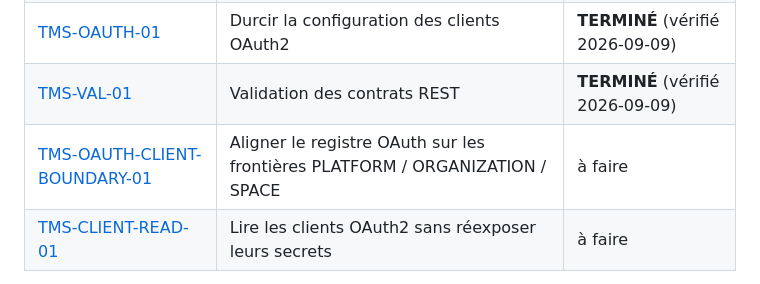
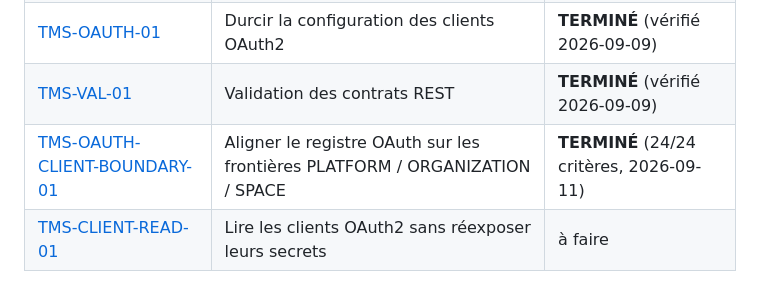
Before and after one commit to kadt2022/takibo-iam, a Markdown page: docs/backlog/README.md, the part around the change. GitHub-like rendering.

```diff
--- a/docs/backlog/README.md
+++ b/docs/backlog/README.md
@@ -111,7 +111,7 @@ backlog. Ils ne partagent pas de séquencement : chacun se prend indépendamment
 | [SEC-TMS-04](SEC-TMS-04-traduire-les-erreurs-de-configuration-client.md) | Traduire les erreurs de configuration client au lieu de renvoyer 500 | à faire |
 | [TMS-OAUTH-01](../terminer/TMS-OAUTH-01-durcir-configuration-clients-oauth2.md) | Durcir la configuration des clients OAuth2 | **TERMINÉ** (vérifié 2026-09-09) |
 | [TMS-VAL-01](../terminer/TMS-VAL-01-validation-rest-contracts.md) | Validation des contrats REST | **TERMINÉ** (vérifié 2026-09-09) |
-| [TMS-OAUTH-CLIENT-BOUNDARY-01](TMS-OAUTH-CLIENT-BOUNDARY-01.md) | Aligner le registre OAuth sur les frontières PLATFORM / ORGANIZATION / SPACE | à faire |
+| [TMS-OAUTH-CLIENT-BOUNDARY-01](../terminer/TMS-OAUTH-CLIENT-BOUNDARY-01.md) | Aligner le registre OAuth sur les frontières PLATFORM / ORGANIZATION / SPACE | **TERMINÉ** (24/24 critères, 2026-09-11) |
 | [TMS-CLIENT-READ-01](TAKIBO_Recit_TMS_CLIENT_READ_01.md) | Lire les clients OAuth2 sans réexposer leurs secrets | à faire |
 
 Outillage de vérification associé :
```
Also changed, not shown: docs/backlog/README-TAS-GRANTS.md (+1 -1 lines), docs/terminer/TMS-OAUTH-CLIENT-BOUNDARY-01.md (renamed from docs/backlog/TMS-OAUTH-CLIENT-BOUNDARY-01.md, +25 -25 lines).
